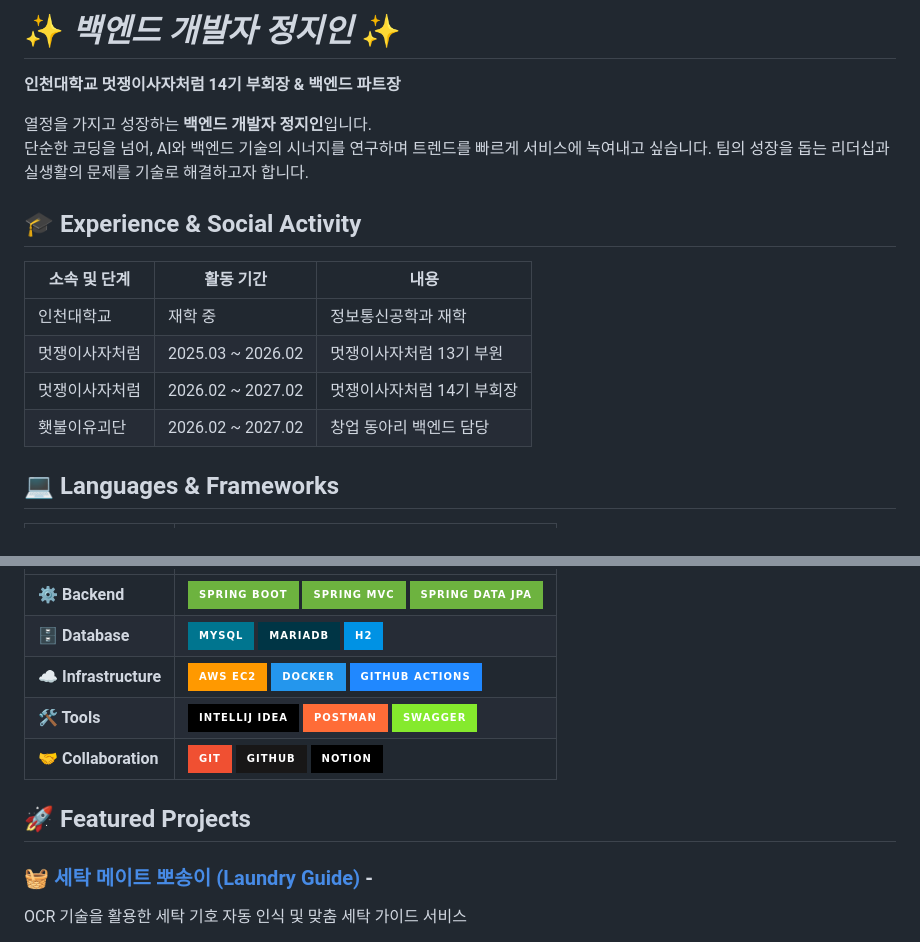
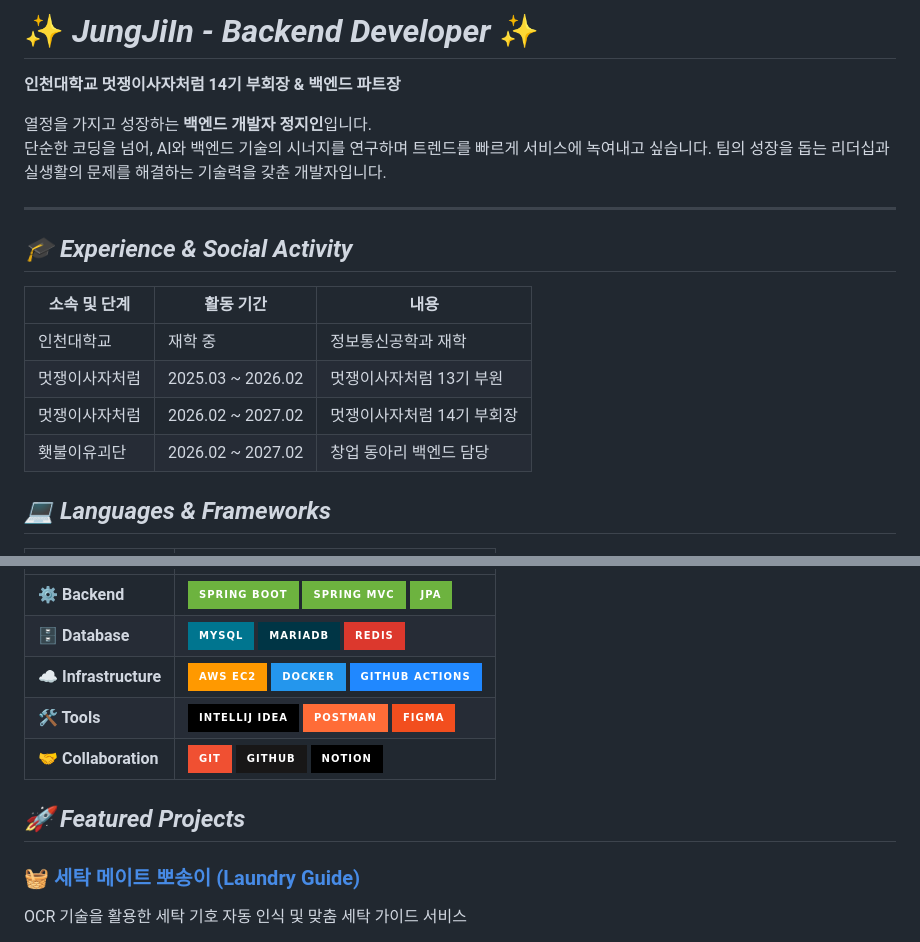
Before and after one commit to jiin-jung/jiin-jung, a Markdown page: README.md, 2 parts joined by grey strips. Drawn GitHub-style; badges without logos.

Commit message:
Update README: Change main title to JungJiIn and convert section titles to cursive style

```diff
--- a/README.md
+++ b/README.md
@@ -1,11 +1,13 @@
-# ✨ *백엔드 개발자 정지인* ✨
+# ✨ *JungJiIn - Backend Developer* ✨
 
 **인천대학교 멋쟁이사자처럼 14기 부회장 & 백엔드 파트장**
 
 열정을 가지고 성장하는 **백엔드 개발자 정지인**입니다.
-단순한 코딩을 넘어, AI와 백엔드 기술의 시너지를 연구하며 트렌드를 빠르게 서비스에 녹여내고 싶습니다. 팀의 성장을 돕는 리더십과 실생활의 문제를 기술로 해결하고자 합니다.
+단순한 코딩을 넘어, AI와 백엔드 기술의 시너지를 연구하며 트렌드를 빠르게 서비스에 녹여내고 싶습니다. 팀의 성장을 돕는 리더십과 실생활의 문제를 해결하는 기술력을 갖춘 개발자입니다.
 
-## 🎓 Experience & Social Activity
+---
+
+## _🎓 Experience & Social Activity_
 
 | 소속 및 단계 | 활동 기간 | 내용 |
 |---|---|---|
@@ -14,5 +16,5 @@
 | 멋쟁이사자처럼 | 2026.02 ~ 2027.02 | 멋쟁이사자처럼 14기 부회장 |
 | 횃불이유괴단 | 2026.02 ~ 2027.02 | 창업 동아리 백엔드 담당 |
 
-## 💻 Languages & Frameworks
+## _💻 Languages & Frameworks_
 
@@ -20,13 +22,13 @@
 |---|---|
-| **⚙️ Backend** | ![Spring Boot](https://img.shields.io/badge/SPRING%20BOOT-6DB33F?style=for-the-badge&logo=springboot&logoColor=white) ![Spring MVC](https://img.shields.io/badge/SPRING%20MVC-6DB33F?style=for-the-badge&logo=spring&logoColor=white) ![Spring Data JPA](https://img.shields.io/badge/SPRING%20DATA%20JPA-6DB33F?style=for-the-badge&logo=spring&logoColor=white) |
-| **🗄️ Database** | ![MySQL](https://img.shields.io/badge/MYSQL-00758F?style=for-the-badge&logo=mysql&logoColor=white) ![MariaDB](https://img.shields.io/badge/MARIADB-003545?style=for-the-badge&logo=mariadb&logoColor=white) ![H2](https://img.shields.io/badge/H2-0092E4?style=for-the-badge&logo=h2&logoColor=white) |
+| **⚙️ Backend** | ![Spring Boot](https://img.shields.io/badge/SPRING%20BOOT-6DB33F?style=for-the-badge&logo=springboot&logoColor=white) ![Spring MVC](https://img.shields.io/badge/SPRING%20MVC-6DB33F?style=for-the-badge&logo=spring&logoColor=white) ![JPA](https://img.shields.io/badge/JPA-6DB33F?style=for-the-badge&logo=java&logoColor=white) |
+| **🗄️ Database** | ![MySQL](https://img.shields.io/badge/MYSQL-00758F?style=for-the-badge&logo=mysql&logoColor=white) ![MariaDB](https://img.shields.io/badge/MARIADB-003545?style=for-the-badge&logo=mariadb&logoColor=white) ![Redis](https://img.shields.io/badge/REDIS-DC382D?style=for-the-badge&logo=redis&logoColor=white) |
 | **☁️ Infrastructure** | ![AWS EC2](https://img.shields.io/badge/AWS%20EC2-FF9900?style=for-the-badge&logo=amazonaws&logoColor=white) ![Docker](https://img.shields.io/badge/DOCKER-2496ED?style=for-the-badge&logo=docker&logoColor=white) ![GitHub Actions](https://img.shields.io/badge/GITHUB%20ACTIONS-2088FF?style=for-the-badge&logo=githubactions&logoColor=white) |
-| **🛠️ Tools** | ![IntelliJ IDEA](https://img.shields.io/badge/INTELLIJ%20IDEA-000000?style=for-the-badge&logo=intellijidea&logoColor=white) ![Postman](https://img.shields.io/badge/POSTMAN-FF6C37?style=for-the-badge&logo=postman&logoColor=white) ![Swagger](https://img.shields.io/badge/SWAGGER-85EA2D?style=for-the-badge&logo=swagger&logoColor=black) |
+| **🛠️ Tools** | ![IntelliJ IDEA](https://img.shields.io/badge/INTELLIJ%20IDEA-000000?style=for-the-badge&logo=intellijidea&logoColor=white) ![Postman](https://img.shields.io/badge/POSTMAN-FF6C37?style=for-the-badge&logo=postman&logoColor=white) ![Figma](https://img.shields.io/badge/FIGMA-F24E1E?style=for-the-badge&logo=figma&logoColor=white) |
 | **🤝 Collaboration** | ![Git](https://img.shields.io/badge/GIT-F05032?style=for-the-badge&logo=git&logoColor=white) ![GitHub](https://img.shields.io/badge/GITHUB-181717?style=for-the-badge&logo=github&logoColor=white) ![Notion](https://img.shields.io/badge/NOTION-000000?style=for-the-badge&logo=notion&logoColor=white) |
 
-## 🚀 Featured Projects
+## _🚀 Featured Projects_
 
-### 🧺 [세탁 메이트 뽀송이 (Laundry Guide)](https://github.com/kpd4444/bbosong-backend) -
+### 🧺 [세탁 메이트 뽀송이 (Laundry Guide)](https://github.com/kpd4444/bbosong-backend)
 OCR 기술을 활용한 세탁 기호 자동 인식 및 맞춤 세탁 가이드 서비스
 - AI 기반 이미지 인식으로 세탁 기호 자동 분석
 - 사용자 친화적 세탁 정보 제공 플랫폼
```
Also changed, not shown: other parts of README.md (+3 -3 lines).
